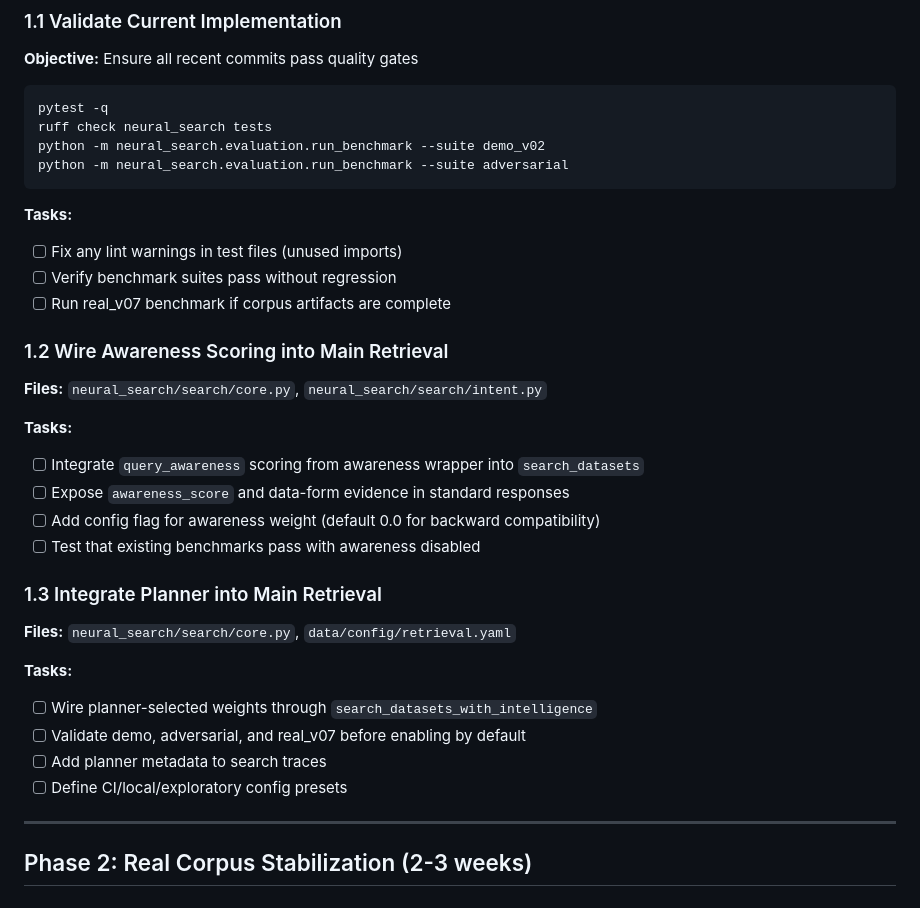
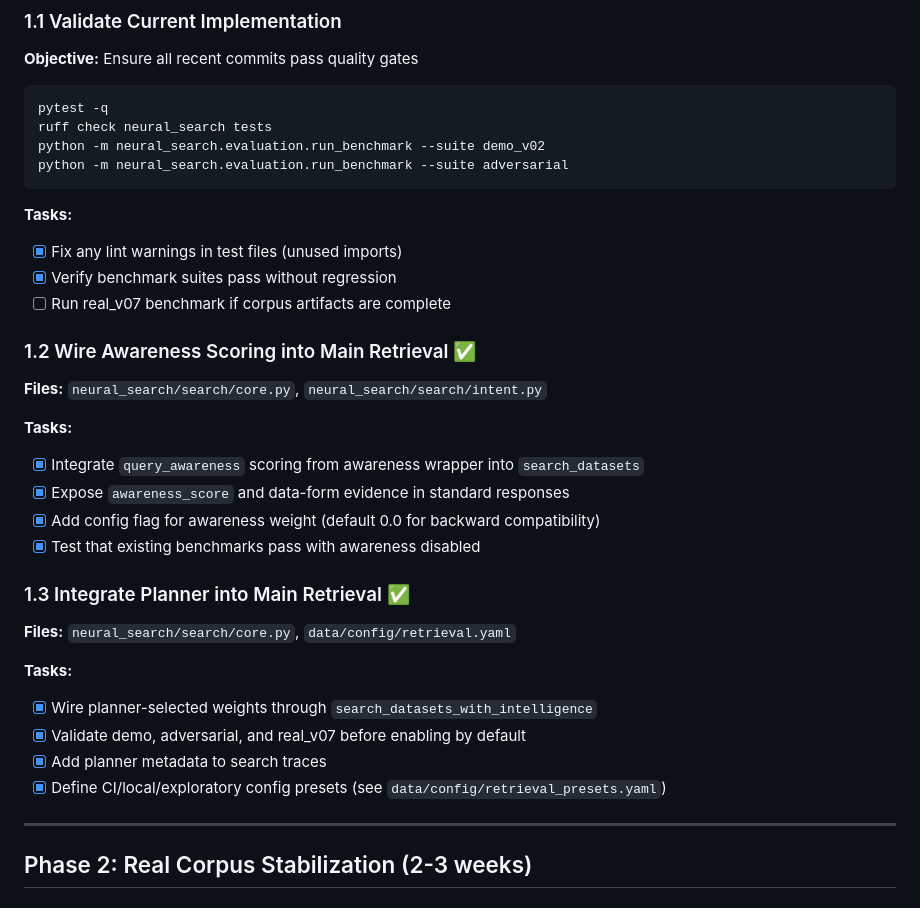
Before and after one commit to sidhulyalkar/neural-search, a Markdown page: docs/DEVELOPMENT_ROADMAP.md, the part around the change. GitHub-like rendering.

Commit message:
Update roadmap with Phase 1 completion status
Mark awareness scoring and planner integration as complete.
Add reference to retrieval_presets.yaml for config presets.

Co-Authored-By: Claude Opus 4.5 <noreply@anthropic.com>

````diff
--- a/docs/DEVELOPMENT_ROADMAP.md
+++ b/docs/DEVELOPMENT_ROADMAP.md
@@ -59,29 +59,29 @@ python -m neural_search.evaluation.run_benchmark --suite adversarial
 ```
 
 **Tasks:**
-- [ ] Fix any lint warnings in test files (unused imports)
-- [ ] Verify benchmark suites pass without regression
+- [x] Fix any lint warnings in test files (unused imports)
+- [x] Verify benchmark suites pass without regression
 - [ ] Run real_v07 benchmark if corpus artifacts are complete
 
-### 1.2 Wire Awareness Scoring into Main Retrieval
+### 1.2 Wire Awareness Scoring into Main Retrieval ✅
 
 **Files:** `neural_search/search/core.py`, `neural_search/search/intent.py`
 
 **Tasks:**
-- [ ] Integrate `query_awareness` scoring from awareness wrapper into `search_datasets`
-- [ ] Expose `awareness_score` and data-form evidence in standard responses
-- [ ] Add config flag for awareness weight (default 0.0 for backward compatibility)
-- [ ] Test that existing benchmarks pass with awareness disabled
+- [x] Integrate `query_awareness` scoring from awareness wrapper into `search_datasets`
+- [x] Expose `awareness_score` and data-form evidence in standard responses
+- [x] Add config flag for awareness weight (default 0.0 for backward compatibility)
+- [x] Test that existing benchmarks pass with awareness disabled
 
-### 1.3 Integrate Planner into Main Retrieval
+### 1.3 Integrate Planner into Main Retrieval ✅
 
 **Files:** `neural_search/search/core.py`, `data/config/retrieval.yaml`
 
 **Tasks:**
-- [ ] Wire planner-selected weights through `search_datasets_with_intelligence`
-- [ ] Validate demo, adversarial, and real_v07 before enabling by default
-- [ ] Add planner metadata to search traces
-- [ ] Define CI/local/exploratory config presets
+- [x] Wire planner-selected weights through `search_datasets_with_intelligence`
+- [x] Validate demo, adversarial, and real_v07 before enabling by default
+- [x] Add planner metadata to search traces
+- [x] Define CI/local/exploratory config presets (see `data/config/retrieval_presets.yaml`)
 
 ---
 
````
